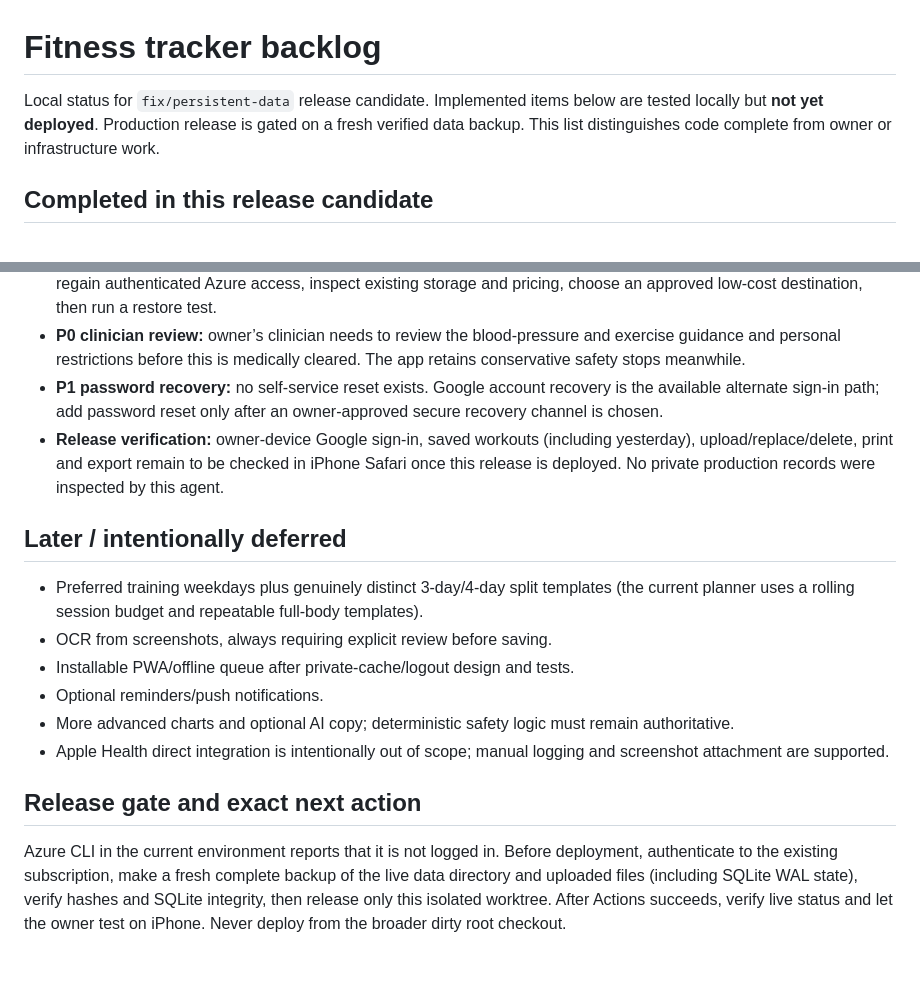
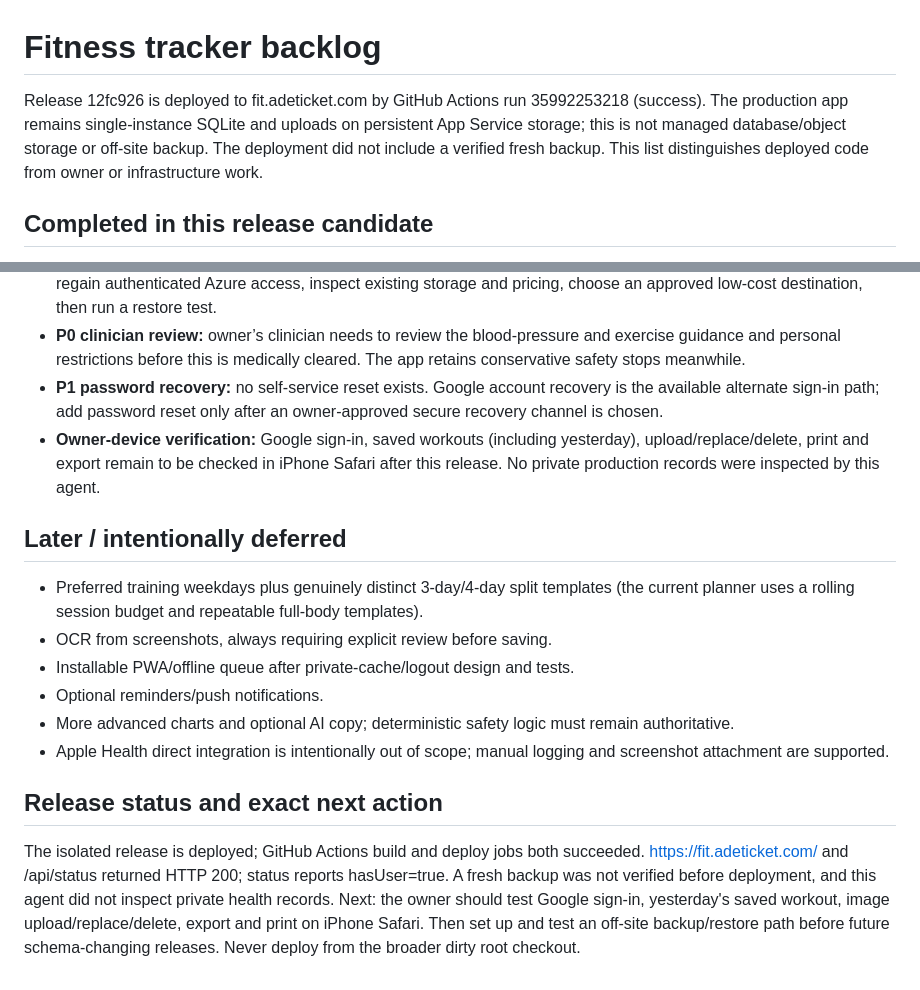
Before and after one commit to Caryourday96/fitness-tracker, a Markdown page: BACKLOG.md, 2 parts joined by grey strips. GitHub-like rendering.

```diff
--- a/BACKLOG.md
+++ b/BACKLOG.md
@@ -1,6 +1,6 @@
 # Fitness tracker backlog
 
-Local status for `fix/persistent-data` release candidate. Implemented items below are tested locally but **not yet deployed**. Production release is gated on a fresh verified data backup. This list distinguishes code complete from owner or infrastructure work.
+Release 12fc926 is deployed to fit.adeticket.com by GitHub Actions run 35992253218 (success). The production app remains single-instance SQLite and uploads on persistent App Service storage; this is not managed database/object storage or off-site backup. The deployment did not include a verified fresh backup. This list distinguishes deployed code from owner or infrastructure work.
 
 ## Completed in this release candidate
 
@@ -21,7 +21,7 @@ Local status for `fix/persistent-data` release candidate. Implemented items belo
 - **P0 managed storage/off-site backup and restore:** production is single-instance SQLite and uploads on its mounted App Service volume. Restart/deployment persistence is verified, but this is not scale-safe, managed database/object storage, off-site backup or disaster recovery. Do not provision paid resources without price/choice approval. Next: regain authenticated Azure access, inspect existing storage and pricing, choose an approved low-cost destination, then run a restore test.
 - **P0 clinician review:** owner’s clinician needs to review the blood-pressure and exercise guidance and personal restrictions before this is medically cleared. The app retains conservative safety stops meanwhile.
 - **P1 password recovery:** no self-service reset exists. Google account recovery is the available alternate sign-in path; add password reset only after an owner-approved secure recovery channel is chosen.
-- **Release verification:** owner-device Google sign-in, saved workouts (including yesterday), upload/replace/delete, print and export remain to be checked in iPhone Safari once this release is deployed. No private production records were inspected by this agent.
+- **Owner-device verification:** Google sign-in, saved workouts (including yesterday), upload/replace/delete, print and export remain to be checked in iPhone Safari after this release. No private production records were inspected by this agent.
 
 ## Later / intentionally deferred
 
@@ -32,6 +32,6 @@ Local status for `fix/persistent-data` release candidate. Implemented items belo
 - More advanced charts and optional AI copy; deterministic safety logic must remain authoritative.
 - Apple Health direct integration is intentionally out of scope; manual logging and screenshot attachment are supported.
 
-## Release gate and exact next action
+## Release status and exact next action
 
-Azure CLI in the current environment reports that it is not logged in. Before deployment, authenticate to the existing subscription, make a fresh complete backup of the live data directory and uploaded files (including SQLite WAL state), verify hashes and SQLite integrity, then release only this isolated worktree. After Actions succeeds, verify live status and let the owner test on iPhone. Never deploy from the broader dirty root checkout.
+The isolated release is deployed; GitHub Actions build and deploy jobs both succeeded. https://fit.adeticket.com/ and /api/status returned HTTP 200; status reports hasUser=true. A fresh backup was not verified before deployment, and this agent did not inspect private health records. Next: the owner should test Google sign-in, yesterday's saved workout, image upload/replace/delete, export and print on iPhone Safari. Then set up and test an off-site backup/restore path before future schema-changing releases. Never deploy from the broader dirty root checkout.
```
Also changed, not shown: CODEX_PROGRESS.md (+19 -0 lines).
